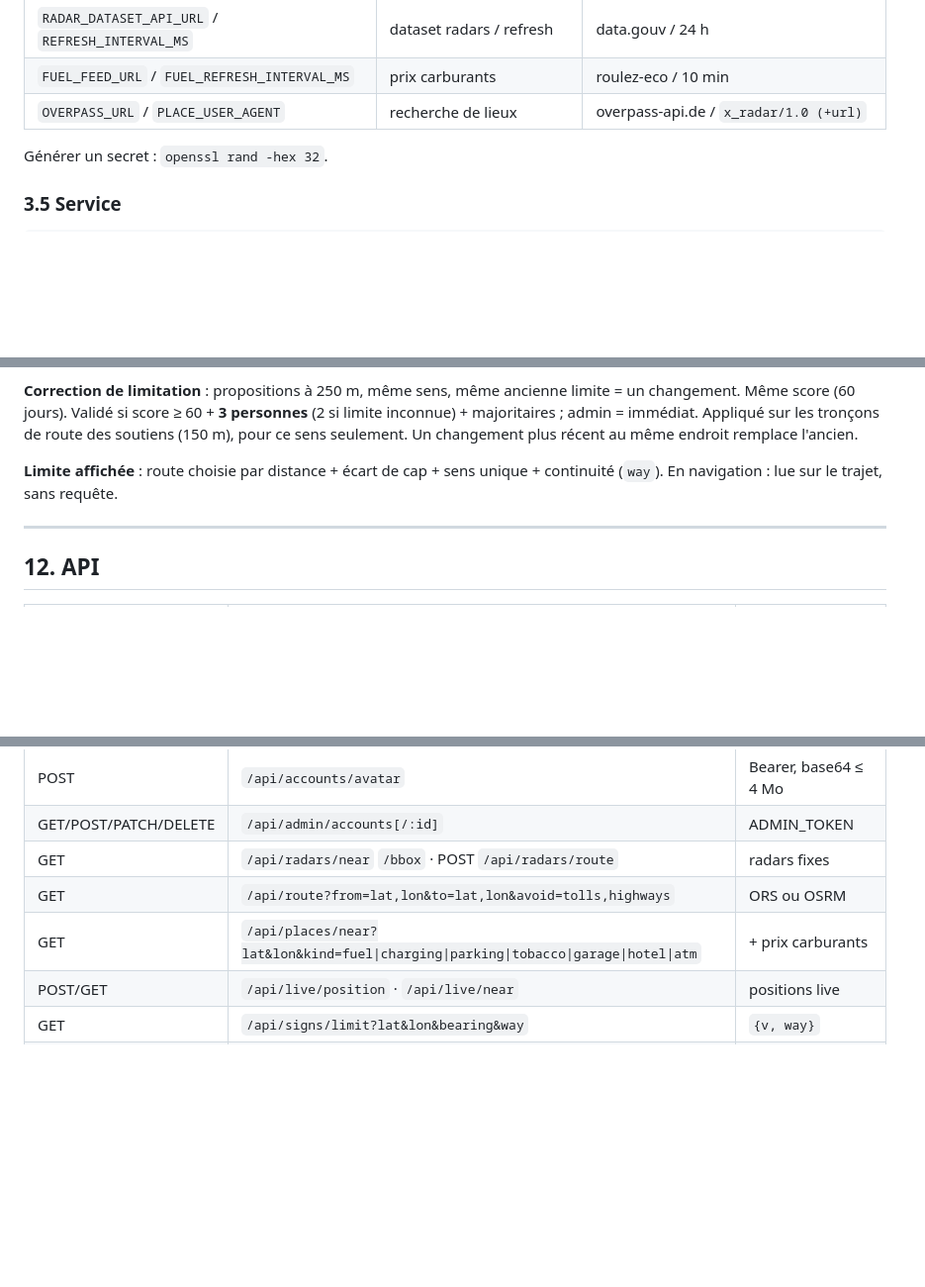
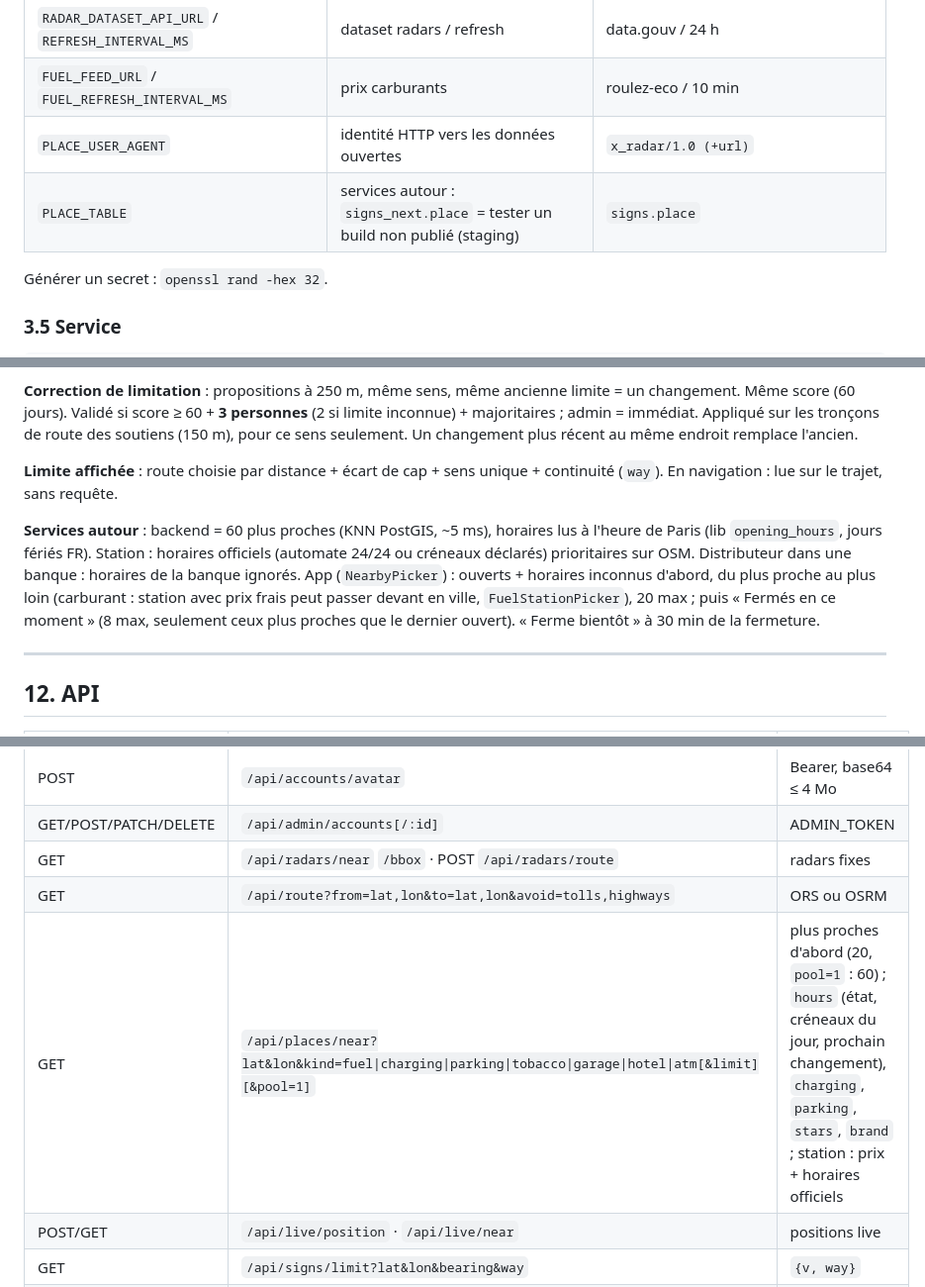
Before and after one commit to Zende3v/xradar, a Markdown page: README.md, 3 parts joined by grey strips. Shown at 99% size. Rendered like a GitHub page; blank space fills up the shorter version.

```diff
--- a/README.md
+++ b/README.md
@@ -177,7 +177,8 @@ systemctl daemon-reload && systemctl restart xradar-backend
 | `ACCOUNT_TRIP_HISTORY_MAX` | trajets gardés par compte | 200 |
 | `RADAR_DATASET_API_URL` / `REFRESH_INTERVAL_MS` | dataset radars / refresh | data.gouv / 24 h |
 | `FUEL_FEED_URL` / `FUEL_REFRESH_INTERVAL_MS` | prix carburants | roulez-eco / 10 min |
-| `OVERPASS_URL` / `PLACE_USER_AGENT` | recherche de lieux | overpass-api.de / `x_radar/1.0 (+url)` |
+| `PLACE_USER_AGENT` | identité HTTP vers les données ouvertes | `x_radar/1.0 (+url)` |
+| `PLACE_TABLE` | services autour : `signs_next.place` = tester un build non publié (staging) | `signs.place` |
 
 Générer un secret : `openssl rand -hex 32`.
 
@@ -487,6 +494,8 @@ Rien n'est effacé : statut `removed` / `rejected`, gardé dans l'historique.
 
 **Limite affichée** : route choisie par distance + écart de cap + sens unique + continuité (`way`). En navigation : lue sur le trajet, sans requête.
 
+**Services autour** : backend = 60 plus proches (KNN PostGIS, ~5 ms), horaires lus à l'heure de Paris (lib `opening_hours`, jours fériés FR). Station : horaires officiels (automate 24/24 ou créneaux déclarés) prioritaires sur OSM. Distributeur dans une banque : horaires de la banque ignorés. App (`NearbyPicker`) : ouverts + horaires inconnus d'abord, du plus proche au plus loin (carburant : station avec prix frais peut passer devant en ville, `FuelStationPicker`), 20 max ; puis « Fermés en ce moment » (8 max, seulement ceux plus proches que le dernier ouvert). « Ferme bientôt » à 30 min de la fermeture.
+
 ---
 
 ## 12. API
@@ -501,7 +510,7 @@ Rien n'est effacé : statut `removed` / `rejected`, gardé dans l'historique.
 | GET/POST/PATCH/DELETE | `/api/admin/accounts[/:id]` | ADMIN_TOKEN |
 | GET | `/api/radars/near` `/bbox` · POST `/api/radars/route` | radars fixes |
 | GET | `/api/route?from=lat,lon&to=lat,lon&avoid=tolls,highways` | ORS ou OSRM |
-| GET | `/api/places/near?lat&lon&kind=fuel\|charging\|parking\|tobacco\|garage\|hotel\|atm` | + prix carburants |
+| GET | `/api/places/near?lat&lon&kind=fuel\|charging\|parking\|tobacco\|garage\|hotel\|atm[&limit][&pool=1]` | plus proches d'abord (20, `pool=1` : 60) ; `hours` (état, créneaux du jour, prochain changement), `charging`, `parking`, `stars`, `brand` ; station : prix + horaires officiels |
 | POST/GET | `/api/live/position` · `/api/live/near` | positions live |
 | GET | `/api/signs/limit?lat&lon&bearing&way` | `{v, way}` |
 | POST | `/api/signs/route {coordinates}` | panneaux + changements de limite du trajet |
```
Also changed, not shown: other parts of README.md (+15 -9 lines).
